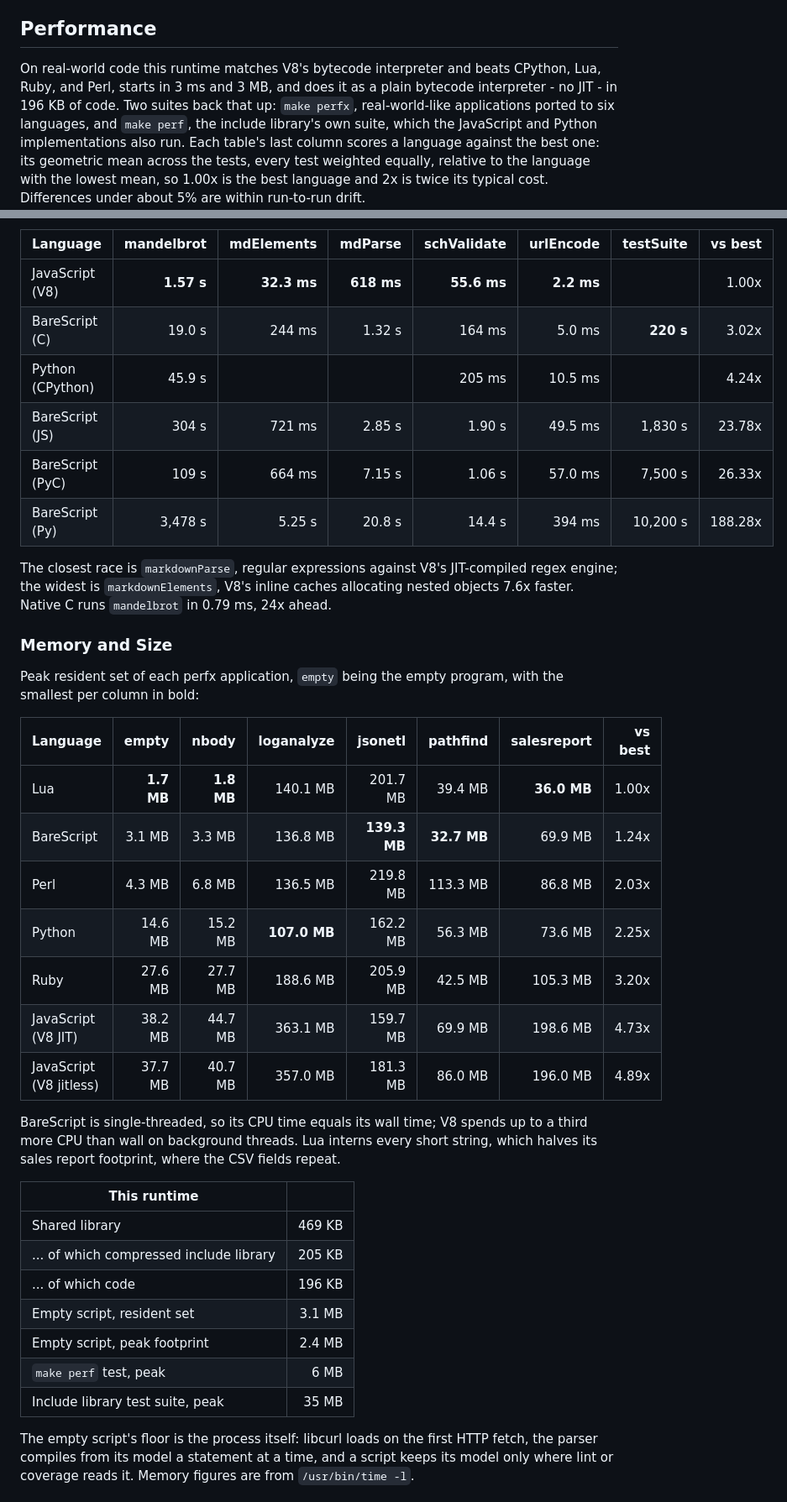
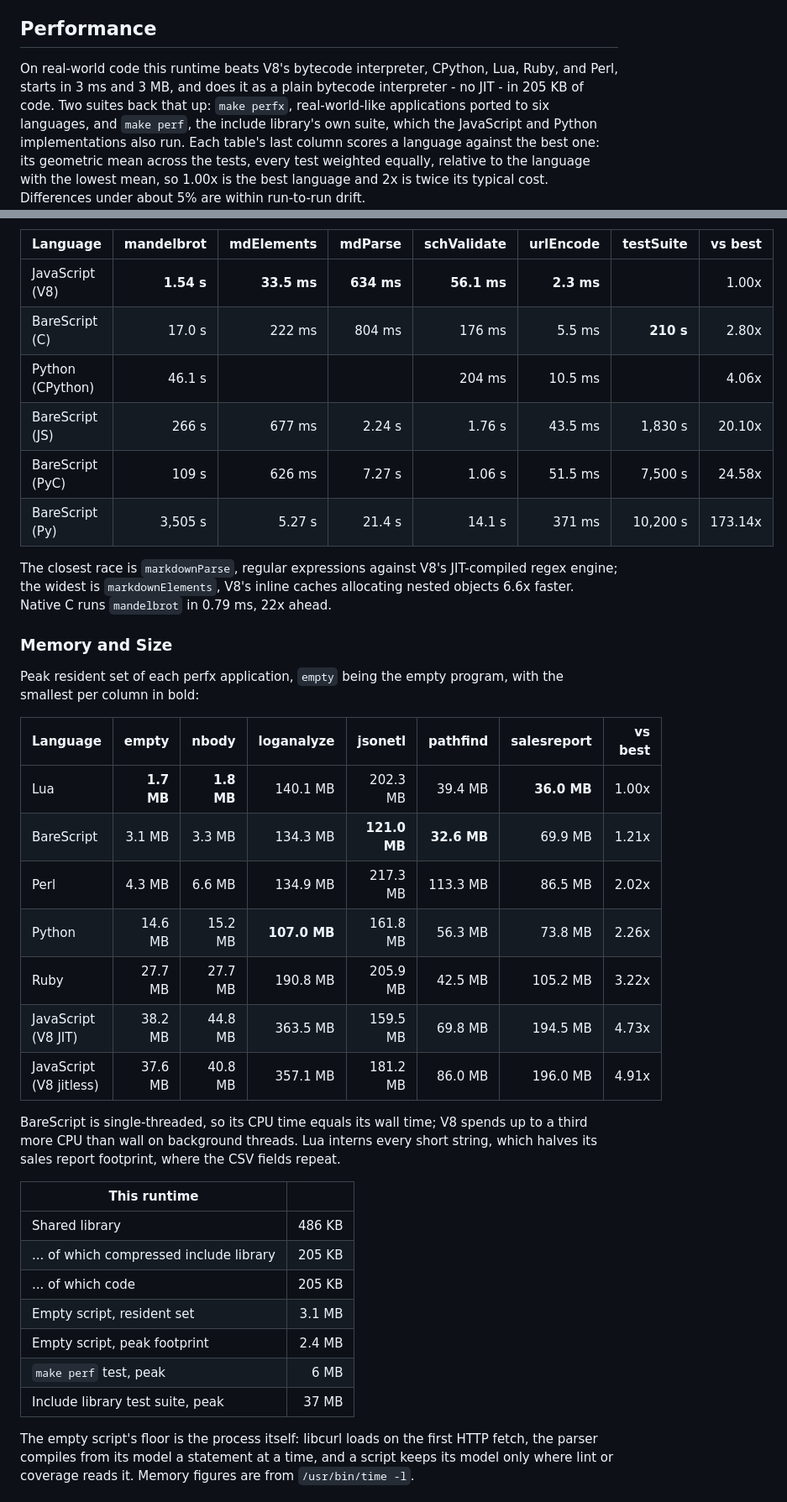
Before and after one commit to craigahobbs/bare-script-c, a Markdown page: README.md, 2 parts joined by grey strips. Shown at 84% size. Drawn GitHub-style.

Commit message:
Re-measure the README's performance tables after the object, string, and call opcode work

```diff
--- a/README.md
+++ b/README.md
@@ -392,9 +392,9 @@ debug messages, which follow the Python implementation - see [Compatibility](#co
 
 ## Performance
 
-On real-world code this runtime matches V8's bytecode interpreter and beats CPython, Lua, Ruby,
-and Perl, starts in 3 ms and 3 MB, and does it as a plain bytecode interpreter - no JIT - in
-196 KB of code. Two suites back that up: `make perfx`, real-world-like applications ported to six
+On real-world code this runtime beats V8's bytecode interpreter, CPython, Lua, Ruby, and Perl,
+starts in 3 ms and 3 MB, and does it as a plain bytecode interpreter - no JIT - in 205 KB of
+code. Two suites back that up: `make perfx`, real-world-like applications ported to six
 languages, and `make perf`, the include library's own suite, which the JavaScript and Python
 implementations also run. Each table's last column scores a language against the best one: its
 geometric mean across the tests, every test weighted equally, relative to the language with the
@@ -458,16 +458,16 @@ score covers all nine, each test's scale estimated from every implementation tha
 
 | Language         | mandelbrot |  mdElements |    mdParse | schValidate |  urlEncode | testSuite | vs best |
 | ---------------- | ---------: | ----------: | ---------: | ----------: | ---------: | --------: | ------: |
-| JavaScript (V8)  | **1.57 s** | **32.3 ms** | **618 ms** | **55.6 ms** | **2.2 ms** |           |   1.00x |
-| BareScript (C)   |     19.0 s |      244 ms |     1.32 s |      164 ms |     5.0 ms | **220 s** |   3.02x |
-| Python (CPython) |     45.9 s |             |            |      205 ms |    10.5 ms |           |   4.24x |
-| BareScript (JS)  |      304 s |      721 ms |     2.85 s |      1.90 s |    49.5 ms |   1,830 s |  23.78x |
-| BareScript (PyC) |      109 s |      664 ms |     7.15 s |      1.06 s |    57.0 ms |   7,500 s |  26.33x |
-| BareScript (Py)  |    3,478 s |      5.25 s |     20.8 s |      14.4 s |     394 ms |  10,200 s | 188.28x |
+| JavaScript (V8)  | **1.54 s** | **33.5 ms** | **634 ms** | **56.1 ms** | **2.3 ms** |           |   1.00x |
+| BareScript (C)   |     17.0 s |      222 ms |     804 ms |      176 ms |     5.5 ms | **210 s** |   2.80x |
+| Python (CPython) |     46.1 s |             |            |      204 ms |    10.5 ms |           |   4.06x |
+| BareScript (JS)  |      266 s |      677 ms |     2.24 s |      1.76 s |    43.5 ms |   1,830 s |  20.10x |
+| BareScript (PyC) |      109 s |      626 ms |     7.27 s |      1.06 s |    51.5 ms |   7,500 s |  24.58x |
+| BareScript (Py)  |    3,505 s |      5.27 s |     21.4 s |      14.1 s |     371 ms |  10,200 s | 173.14x |
 
 The closest race is `markdownParse`, regular expressions against V8's JIT-compiled regex engine;
-the widest is `markdownElements`, V8's inline caches allocating nested objects 7.6x faster. Native
-C runs `mandelbrot` in 0.79 ms, 24x ahead.
+the widest is `markdownElements`, V8's inline caches allocating nested objects 6.6x faster. Native
+C runs `mandelbrot` in 0.79 ms, 22x ahead.
 
 ### Memory and Size
 
@@ -476,13 +476,13 @@ per column in bold:
 
 | Language                |      empty |      nbody |   loganalyze |      jsonetl |    pathfind | salesreport | vs best |
 | ----------------------- | ---------: | ---------: | -----------: | -----------: | ----------: | ----------: | ------: |
-| Lua                     | **1.7 MB** | **1.8 MB** |     140.1 MB |     201.7 MB |     39.4 MB | **36.0 MB** |   1.00x |
-| BareScript              |     3.1 MB |     3.3 MB |     136.8 MB | **139.3 MB** | **32.7 MB** |     69.9 MB |   1.24x |
-| Perl                    |     4.3 MB |     6.8 MB |     136.5 MB |     219.8 MB |    113.3 MB |     86.8 MB |   2.03x |
-| Python                  |    14.6 MB |    15.2 MB | **107.0 MB** |     162.2 MB |     56.3 MB |     73.6 MB |   2.25x |
-| Ruby                    |    27.6 MB |    27.7 MB |     188.6 MB |     205.9 MB |     42.5 MB |    105.3 MB |   3.20x |
-| JavaScript (V8 JIT)     |    38.2 MB |    44.7 MB |     363.1 MB |     159.7 MB |     69.9 MB |    198.6 MB |   4.73x |
-| JavaScript (V8 jitless) |    37.7 MB |    40.7 MB |     357.0 MB |     181.3 MB |     86.0 MB |    196.0 MB |   4.89x |
+| Lua                     | **1.7 MB** | **1.8 MB** |     140.1 MB |     202.3 MB |     39.4 MB | **36.0 MB** |   1.00x |
+| BareScript              |     3.1 MB |     3.3 MB |     134.3 MB | **121.0 MB** | **32.6 MB** |     69.9 MB |   1.21x |
+| Perl                    |     4.3 MB |     6.6 MB |     134.9 MB |     217.3 MB |    113.3 MB |     86.5 MB |   2.02x |
+| Python                  |    14.6 MB |    15.2 MB | **107.0 MB** |     161.8 MB |     56.3 MB |     73.8 MB |   2.26x |
+| Ruby                    |    27.7 MB |    27.7 MB |     190.8 MB |     205.9 MB |     42.5 MB |    105.2 MB |   3.22x |
+| JavaScript (V8 JIT)     |    38.2 MB |    44.8 MB |     363.5 MB |     159.5 MB |     69.8 MB |    194.5 MB |   4.73x |
+| JavaScript (V8 jitless) |    37.6 MB |    40.8 MB |     357.1 MB |     181.2 MB |     86.0 MB |    196.0 MB |   4.91x |
 
 BareScript is single-threaded, so its CPU time equals its wall time; V8 spends up to a third more
 CPU than wall on background threads. Lua interns every short string, which halves its sales
@@ -490,13 +490,13 @@ report footprint, where the CSV fields repeat.
 
 | This runtime                            |        |
 | --------------------------------------- | -----: |
-| Shared library                          | 469 KB |
+| Shared library                          | 486 KB |
 | ... of which compressed include library | 205 KB |
-| ... of which code                       | 196 KB |
+| ... of which code                       | 205 KB |
 | Empty script, resident set              | 3.1 MB |
 | Empty script, peak footprint            | 2.4 MB |
 | `make perf` test, peak                  |   6 MB |
-| Include library test suite, peak        |  35 MB |
+| Include library test suite, peak        |  37 MB |
 
 The empty script's floor is the process itself: libcurl loads on the first HTTP fetch, the parser
 compiles from its model a statement at a time, and a script keeps its model only where lint or
```
Also changed, not shown: other parts of README.md (+13 -13 lines).
